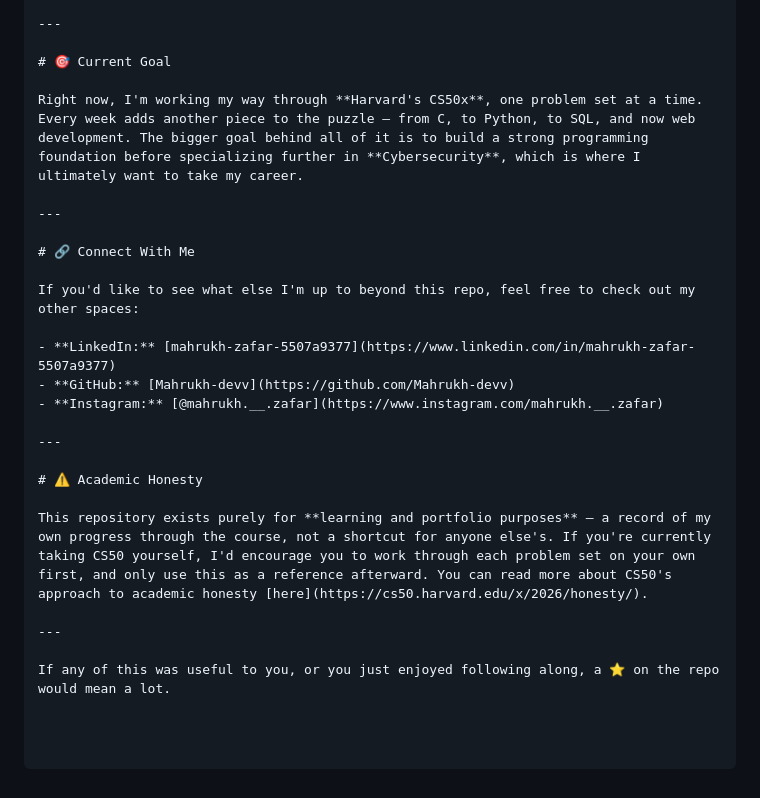
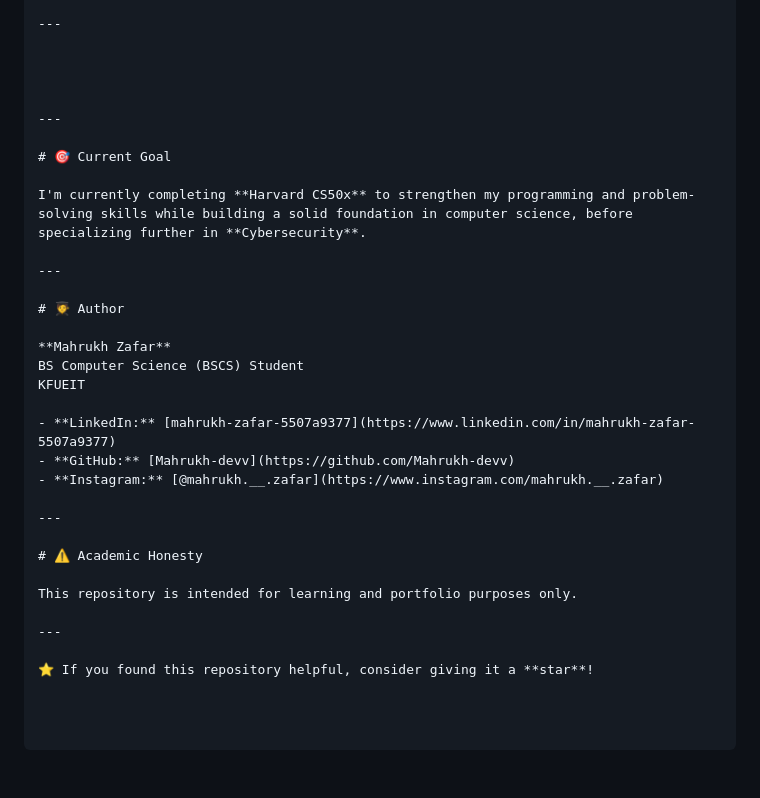
Before and after one commit to Mahrukh-devv/cs50-projects, a Markdown page: README.md, the part around the change. GitHub-like rendering.

```diff
--- a/README.md
+++ b/README.md
@@ -108,15 +108,22 @@ cs50-projects/
 
 ---
 
-# 🎯 Current Goal
 
-Right now, I'm working my way through **Harvard's CS50x**, one problem set at a time. Every week adds another piece to the puzzle — from C, to Python, to SQL, and now web development. The bigger goal behind all of it is to build a strong programming foundation before specializing further in **Cybersecurity**, which is where I ultimately want to take my career.
+
 
 ---
 
-# 🔗 Connect With Me
+# 🎯 Current Goal
 
-If you'd like to see what else I'm up to beyond this repo, feel free to check out my other spaces:
+I'm currently completing **Harvard CS50x** to strengthen my programming and problem-solving skills while building a solid foundation in computer science, before specializing further in **Cybersecurity**.
+
+---
+
+# 🧑‍🎓 Author
+
+**Mahrukh Zafar**
+BS Computer Science (BSCS) Student
+KFUEIT
 
 - **LinkedIn:** [mahrukh-zafar-5507a9377](https://www.linkedin.com/in/mahrukh-zafar-5507a9377)
 - **GitHub:** [Mahrukh-devv](https://github.com/Mahrukh-devv)
@@ -126,8 +133,8 @@ If you'd like to see what else I'm up to beyond this repo, feel free to check ou
 
 # ⚠️ Academic Honesty
 
-This repository exists purely for **learning and portfolio purposes** — a record of my own progress through the course, not a shortcut for anyone else's. If you're currently taking CS50 yourself, I'd encourage you to work through each problem set on your own first, and only use this as a reference afterward. You can read more about CS50's approach to academic honesty [here](https://cs50.harvard.edu/x/2026/honesty/).
+This repository is intended for learning and portfolio purposes only.
 
 ---
 
-If any of this was useful to you, or you just enjoyed following along, a ⭐ on the repo would mean a lot.
+⭐ If you found this repository helpful, consider giving it a **star**!
```
